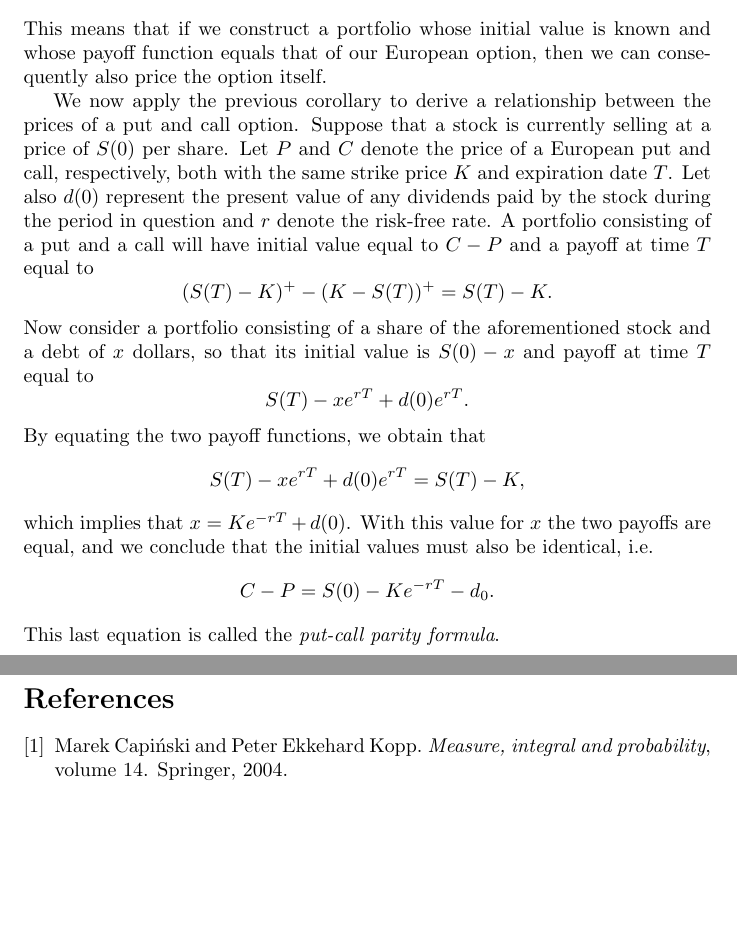
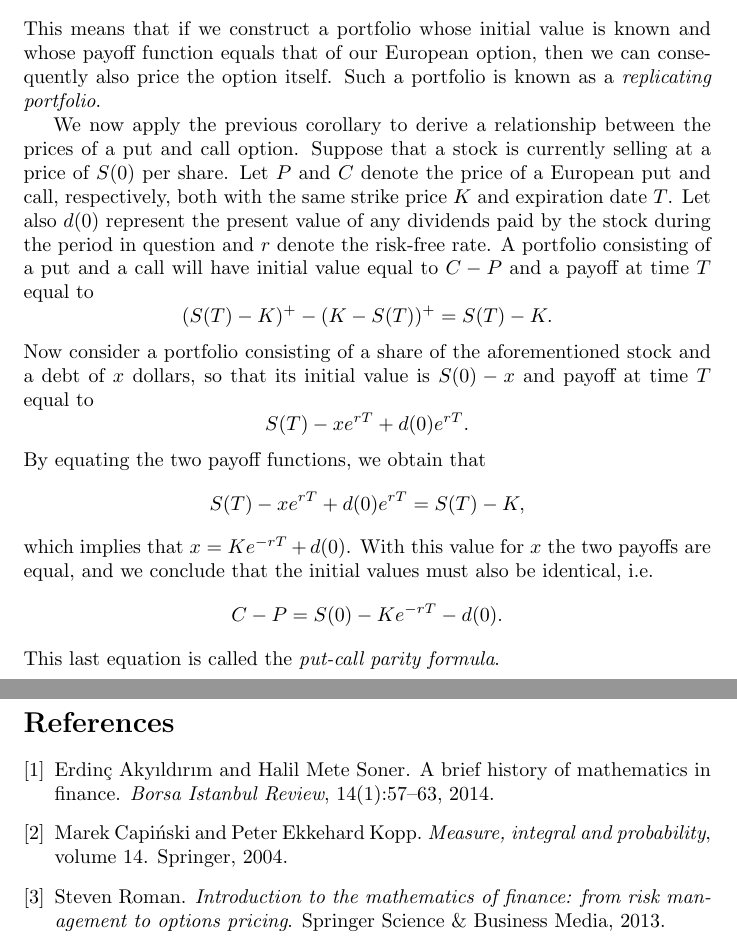
Before and after one commit to iatrogenic/TPPE-Assignment, a LaTeX document (paper/draft.tex, which reads paper/bibliography.bib): two parts of pages 2 and 3 of 3, joined at a grey line, cut so that both start at the same text, the shorter picture padded with empty space. Compiled offline with pdfLaTeX.

```diff
--- a/paper/bibliography.bib
+++ b/paper/bibliography.bib
@@ -20,6 +6,13 @@
 	volume={14},
 	year={2004},
 	publisher={Springer}
+}
+
+@book{roman2013introduction,
+	title={Introduction to the mathematics of finance: from risk management to options pricing},
+	author={Roman, Steven},
+	year={2013},
+	publisher={Springer Science \& Business Media}
 }
 
 @article{akyildirim2014brief,
--- a/paper/draft.tex
+++ b/paper/draft.tex
@@ -51,7 +51,7 @@
 \par
 An elementary implication of this principle is that two portfolios, $A$ and $B$, with the same payoff function, must, at time $t=0$, be equally valuable
 \[\mathcal{V}_{A}(0) = \mathcal{V}_B (0). \]
-This means that if we construct a portfolio whose initial value is known and whose payoff function equals that of our European option, then we can consequently also price the option itself.
+This means that if we construct a portfolio whose initial value is known and whose payoff function equals that of our European option, then we can consequently also price the option itself. Such a portfolio is known as a \textit{replicating portfolio}.
 \par We now apply the previous corollary to derive a relationship between the prices of a put and call option. Suppose that a stock is currently selling at a price of $S(0)$ per share. Let $P$ and $C$ denote the price of a European put and call, respectively, both with the same strike price $K$ and expiration date $T$. Let also $d(0)$ represent the present value of any dividends paid by the stock during the period in question and $r$ denote the risk-free rate. A portfolio consisting of a put and a call will have initial value equal to $C-P$ and a payoff at time $T$ equal to
 \[(S(T) - K)^+ -(K-S(T))^+ = S(T)-K.\]
 Now consider a portfolio consisting of a share of the aforementioned stock and a debt of $x$ dollars, so that its initial value is $S(0)-x$ and payoff at time $T$ equal to
@@ -61,6 +61,8 @@
 S(T) - x e^{rT} +d(0) e^{r T} = S(T) - K,
 \]
 which implies that $x=K e^{-rT} + d(0)$. With this value for $x$ the two payoffs are equal, and we conclude that the initial values must also be identical, i.e.
-\[ C-P = S(0) - Ke^{-rT} - d_0. \]
+\[ C-P = S(0) - Ke^{-rT} - d(0). \]
 This last equation is called the \textit{put-call parity formula}.
+
+
 \newpage
```
Also changed, not shown: paper/draft.bbl, paper/draft.pdf, paper/bibliography.bib (14 more changed lines), paper/draft.tex (1 more changed lines), 4 other files.
